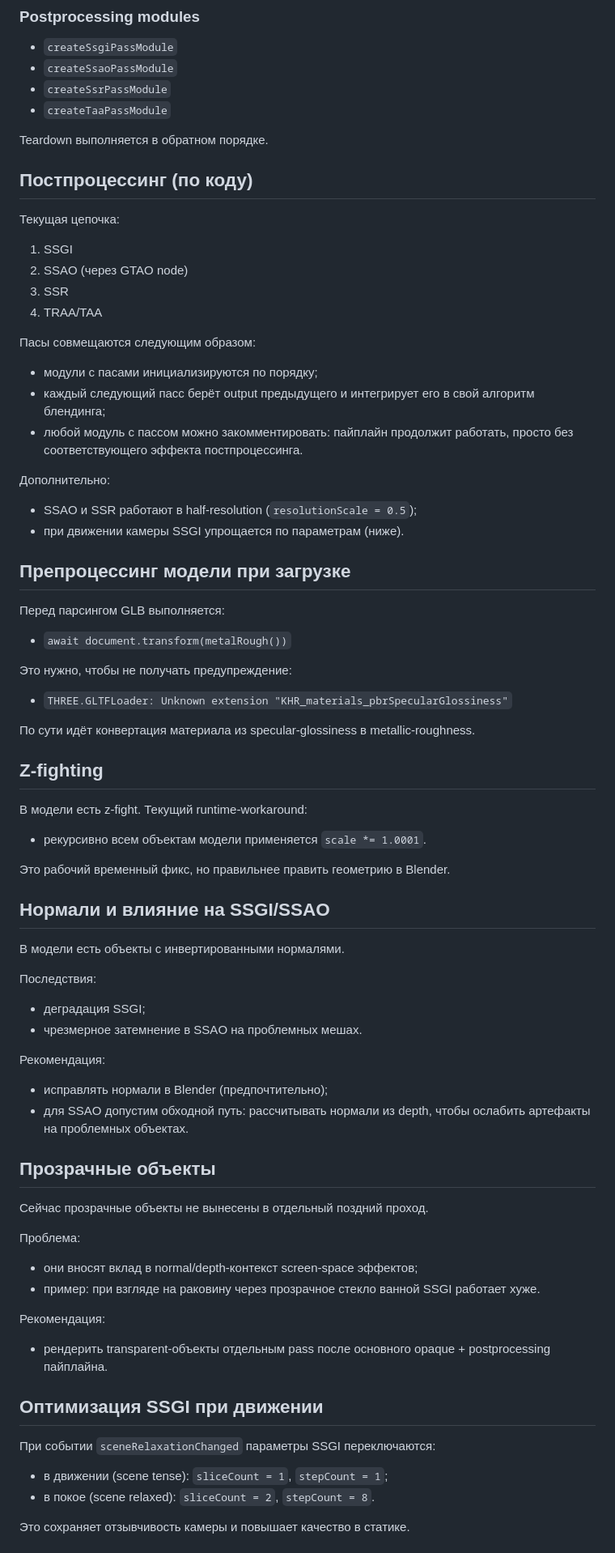
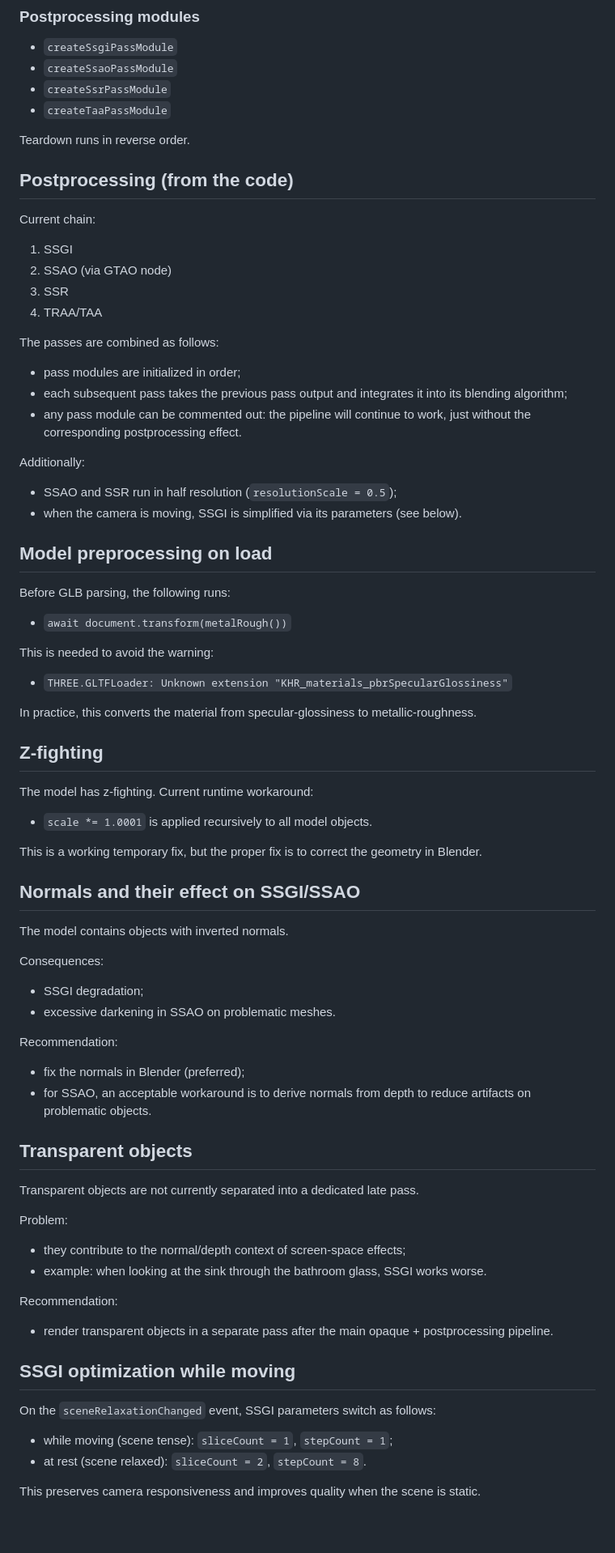
Before and after one commit to vinneyto/configurator, a Markdown page: README.md, the part around one of its changes. Shown at 81% size. Rendered like a GitHub page; blank space fills up the shorter version.

Commit message:
docs: translate root README report to English

```diff
--- a/README.md
+++ b/README.md
@@ -31,81 +31,81 @@
 - `createSsrPassModule`
 - `createTaaPassModule`
 
-Teardown выполняется в обратном порядке.
+Teardown runs in reverse order.
 
-## Постпроцессинг (по коду)
+## Postprocessing (from the code)
 
-Текущая цепочка:
+Current chain:
 
 1. SSGI
-2. SSAO (через GTAO node)
+2. SSAO (via GTAO node)
 3. SSR
 4. TRAA/TAA
 
-Пасы совмещаются следующим образом:
+The passes are combined as follows:
 
-- модули с пасами инициализируются по порядку;
-- каждый следующий пасс берёт output предыдущего и интегрирует его в свой алгоритм блендинга;
-- любой модуль с пассом можно закомментировать: пайплайн продолжит работать, просто без соответствующего эффекта постпроцессинга.
+- pass modules are initialized in order;
+- each subsequent pass takes the previous pass output and integrates it into its blending algorithm;
+- any pass module can be commented out: the pipeline will continue to work, just without the corresponding postprocessing effect.
 
-Дополнительно:
+Additionally:
 
-- SSAO и SSR работают в half-resolution (`resolutionScale = 0.5`);
-- при движении камеры SSGI упрощается по параметрам (ниже).
+- SSAO and SSR run in half resolution (`resolutionScale = 0.5`);
+- when the camera is moving, SSGI is simplified via its parameters (see below).
 
-## Препроцессинг модели при загрузке
+## Model preprocessing on load
 
-Перед парсингом GLB выполняется:
+Before GLB parsing, the following runs:
 
 - `await document.transform(metalRough())`
 
-Это нужно, чтобы не получать предупреждение:
+This is needed to avoid the warning:
 
 - `THREE.GLTFLoader: Unknown extension "KHR_materials_pbrSpecularGlossiness"`
 
-По сути идёт конвертация материала из specular-glossiness в metallic-roughness.
+In practice, this converts the material from specular-glossiness to metallic-roughness.
 
 ## Z-fighting
 
-В модели есть z-fight. Текущий runtime-workaround:
+The model has z-fighting. Current runtime workaround:
 
-- рекурсивно всем объектам модели применяется `scale *= 1.0001`.
+- `scale *= 1.0001` is applied recursively to all model objects.
 
-Это рабочий временный фикс, но правильнее править геометрию в Blender.
+This is a working temporary fix, but the proper fix is to correct the geometry in Blender.
 
-## Нормали и влияние на SSGI/SSAO
+## Normals and their effect on SSGI/SSAO
 
-В модели есть объекты с инвертированными нормалями.
+The model contains objects with inverted normals.
 
-Последствия:
+Consequences:
 
-- деградация SSGI;
-- чрезмерное затемнение в SSAO на проблемных мешах.
+- SSGI degradation;
+- excessive darkening in SSAO on problematic meshes.
 
-Рекомендация:
+Recommendation:
 
-- исправлять нормали в Blender (предпочтительно);
-- для SSAO допустим обходной путь: рассчитывать нормали из depth, чтобы ослабить артефакты на проблемных объектах.
+- fix the normals in Blender (preferred);
+- for SSAO, an acceptable workaround is to derive normals from depth to reduce artifacts on problematic objects.
 
-## Прозрачные объекты
+## Transparent objects
 
-Сейчас прозрачные объекты не вынесены в отдельный поздний проход.
+Transparent objects are not currently separated into a dedicated late pass.
 
-Проблема:
+Problem:
 
-- они вносят вклад в normal/depth-контекст screen-space эффектов;
-- пример: при взгляде на раковину через прозрачное стекло ванной SSGI работает хуже.
+- they contribute to the normal/depth context of screen-space effects;
+- example: when looking at the sink through the bathroom glass, SSGI works worse.
 
-Рекомендация:
+Recommendation:
 
-- рендерить transparent-объекты отдельным pass после основного opaque + postprocessing пайплайна.
+- render transparent objects in a separate pass after the main opaque + postprocessing pipeline.
 
-## Оптимизация SSGI при движении
+## SSGI optimization while moving
 
-При событии `sceneRelaxationChanged` параметры SSGI переключаются:
+On the `sceneRelaxationChanged` event, SSGI parameters switch as follows:
 
-- в движении (scene tense): `sliceCount = 1`, `stepCount = 1`;
-- в покое (scene relaxed): `sliceCount = 2`, `stepCount = 8`.
+- while moving (scene tense): `sliceCount = 1`, `stepCount = 1`;
+- at rest (scene relaxed): `sliceCount = 2`, `stepCount = 8`.
 
-Это сохраняет отзывчивость камеры и повышает качество в статике.
+This preserves camera responsiveness and improves quality when the scene is static.
 
```
Also changed, not shown: other parts of README.md (+30 -30 lines).
